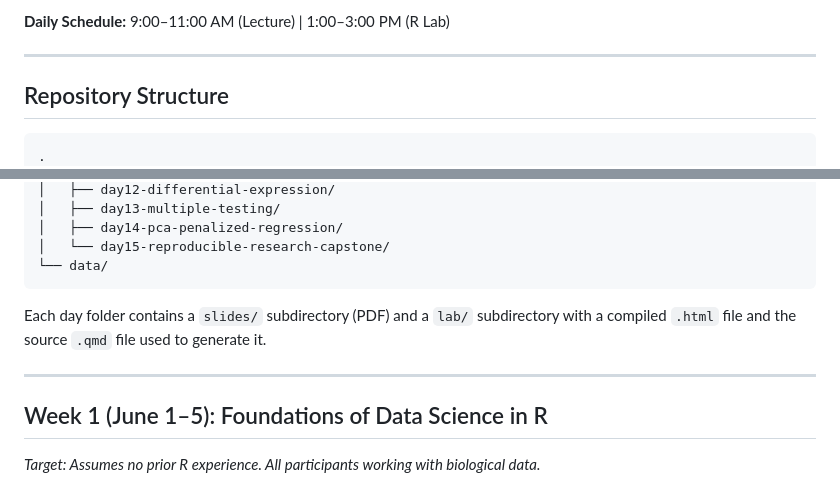
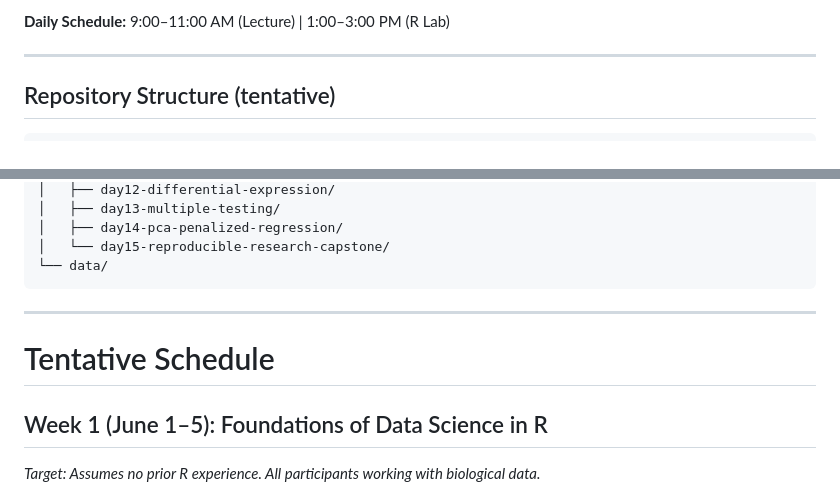
Before and after one commit to alexmclain/INBRE-Bios-Summer-26, a Markdown page: README.md, 2 parts joined by grey strips. Rendered like a GitHub page.

````diff
--- a/README.md
+++ b/README.md
@@ -20,10 +20,9 @@ The course is designed for faculty, graduate students, and advanced undergraduat
 
 ---
 
-## Repository Structure
+## Repository Structure (tentative)
 
 ```
-.
 ├── week1-foundations/
 │   ├── day01-orientation/
 │   ├── day02-r-fundamentals/
@@ -45,9 +44,10 @@ The course is designed for faculty, graduate students, and advanced undergraduat
 └── data/
 ```
 
-Each day folder contains a `slides/` subdirectory (PDF) and a `lab/` subdirectory with a compiled `.html` file and the source `.qmd` file used to generate it.
 
 ---
+
+# Tentative Schedule
 
 ## Week 1 (June 1–5): Foundations of Data Science in R
 
````
